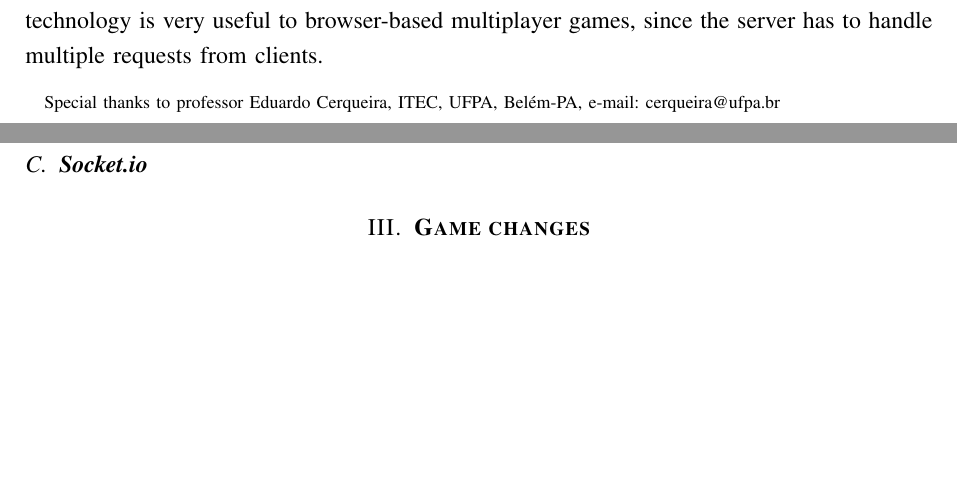
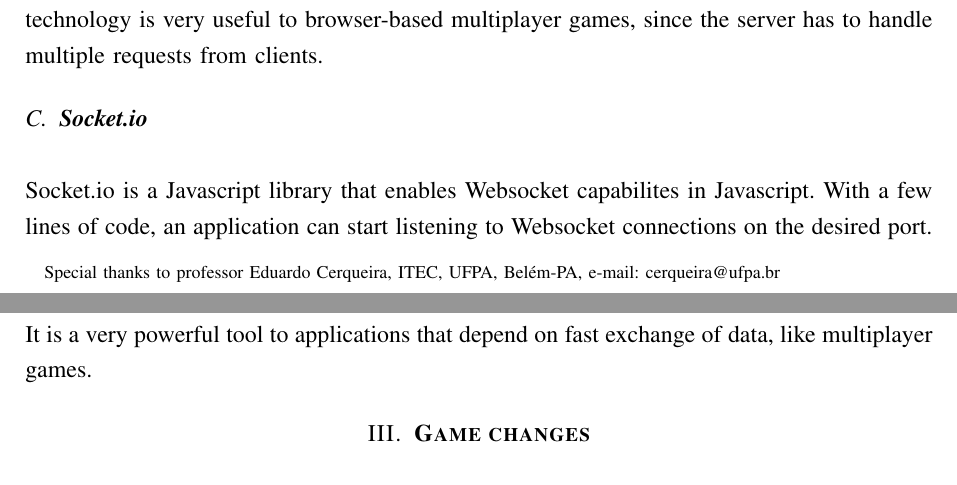
Before and after one commit to lucascprazeres/my-first-multiplayer-game, a LaTeX document (documentation/second-study/sbrt2021.tex): two parts of pages 1 and 2 of 2, joined at a grey line, cut so that both start at the same text, the shorter picture padded with empty space. Compiled offline with pdfLaTeX.

Commit message:
Finished first version of Background

```diff
--- a/documentation/second-study/sbrt2021.tex
+++ b/documentation/second-study/sbrt2021.tex
@@ -65,7 +65,7 @@ Node.js is a server environment that enables Javascript on the server side, with
 Node.js provides a low cost, highly scalable environment for server-side applications. This technology is very useful to browser-based multiplayer games, since the server has to handle multiple requests from clients.
 
 \subsection{\textbf{Socket.io}}
-
+Socket.io is a Javascript library that enables Websocket capabilites in Javascript. With a few lines of code, an application can start listening to Websocket connections on the desired port. It is a very powerful tool to applications that depend on fast exchange of data, like multiplayer games.
 
 \section{\textbf{Game changes}}
 
```
Also changed, not shown: documentation/second-study/sbrt2021.pdf.
